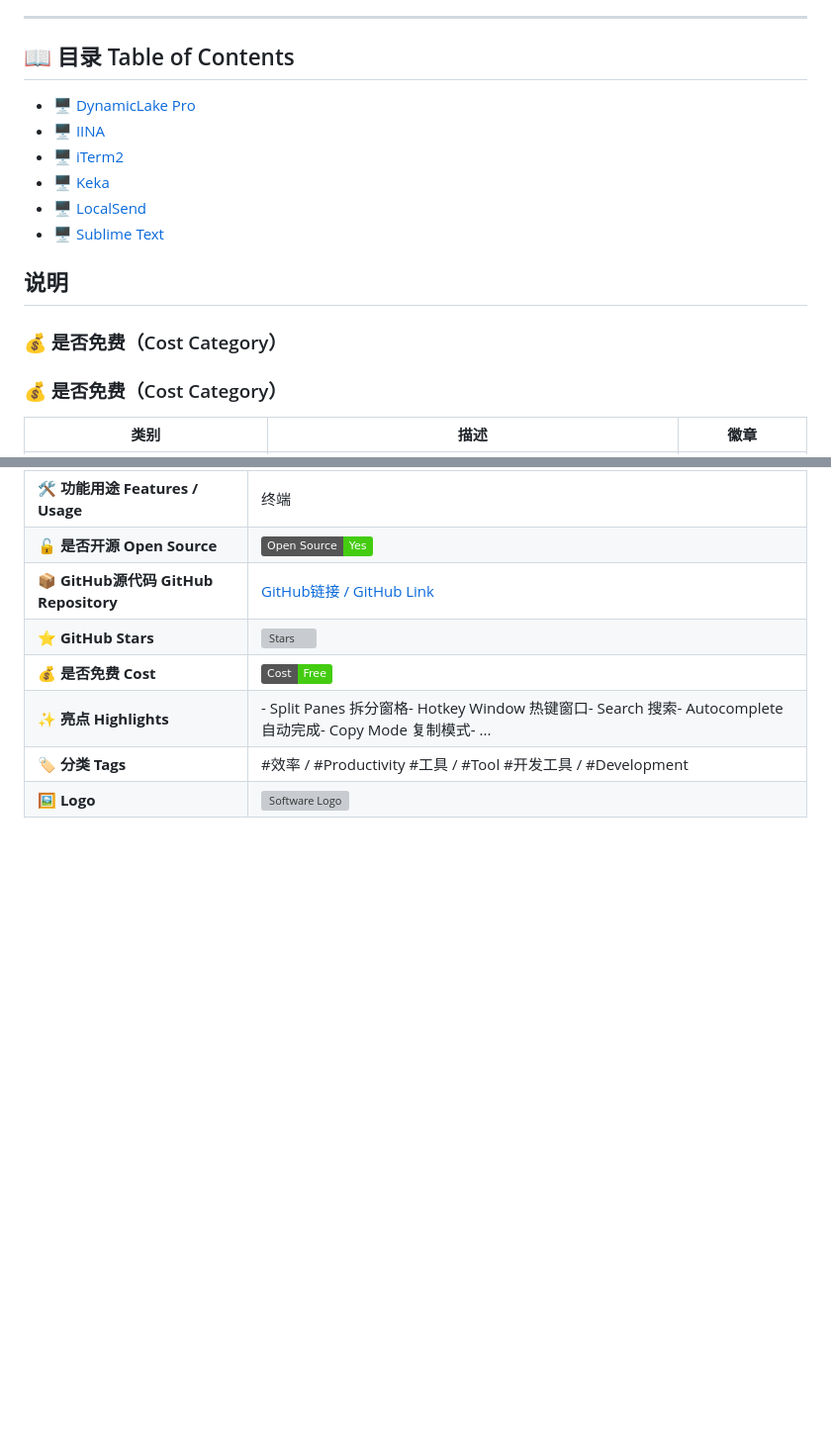
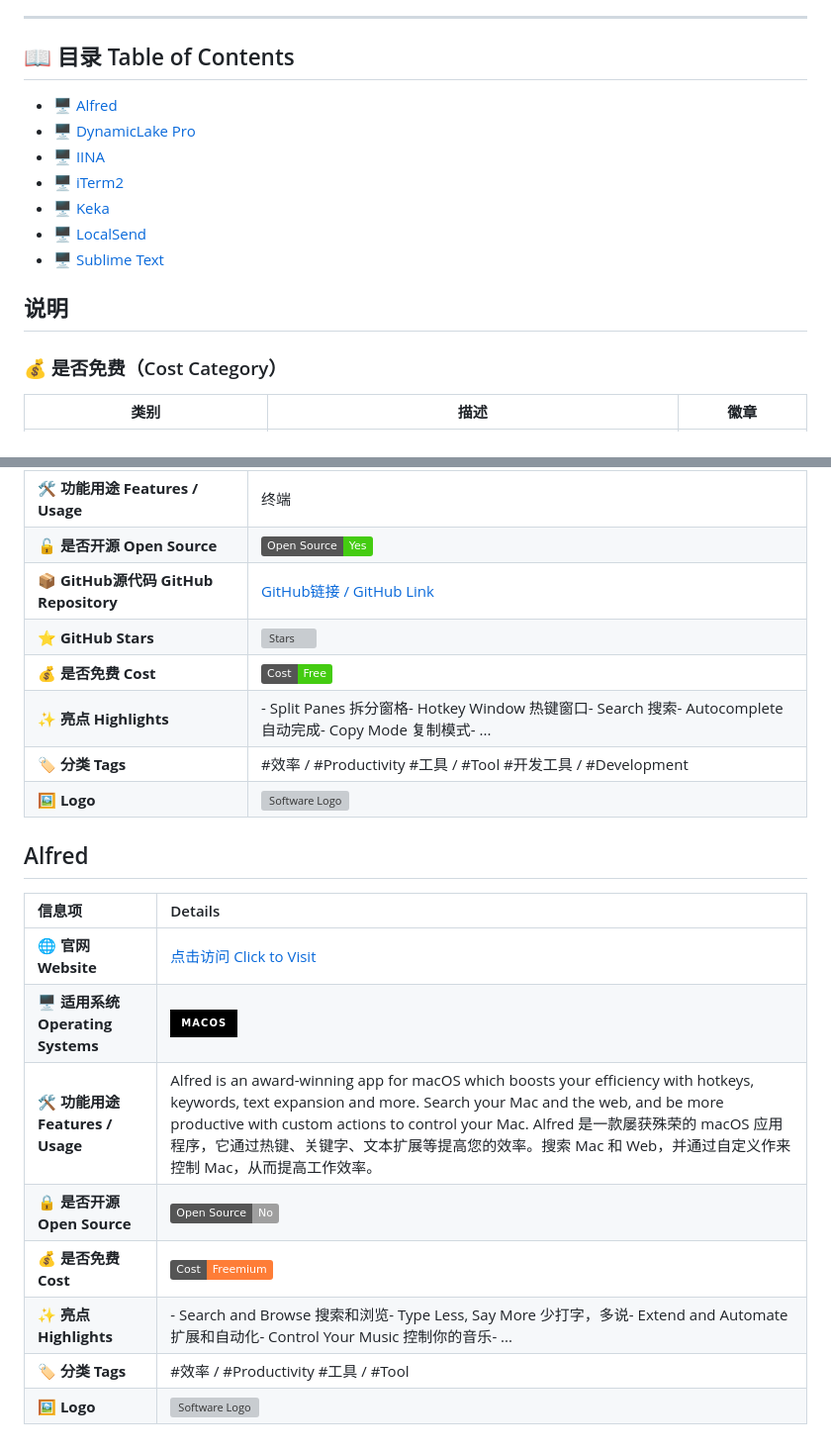
Before and after one commit to Euzohn/Awesome-Softwares, a Markdown page: README.md, 2 parts joined by grey strips. Shown at 99% size. Rendered like a GitHub page; badges without logos; blank space fills up the shorter version; grey boxes are pictures that could not be loaded.

```diff
--- a/README.md
+++ b/README.md
@@ -7,7 +7,7 @@
 
 ## 📖 目录 Table of Contents
 
-
+- [🖥 Alfred](#Alfred)
 - [🖥 DynamicLake Pro](#DynamicLake-Pro)
 - [🖥 IINA](#IINA)
 - [🖥 iTerm2](#iTerm2)
@@ -17,8 +17,6 @@
 
 
 ## 说明
-
-### 💰 是否免费（Cost Category）
 
 ### 💰 是否免费（Cost Category）
 
@@ -129,3 +127,16 @@
 | **✨ 亮点 Highlights** | - Split Panes  拆分窗格</br>- Hotkey Window  热键窗口</br>- Search  搜索</br>- Autocomplete  自动完成</br>- Copy Mode  复制模式</br>- ...|
 | **🏷 分类 Tags** |#效率 / #Productivity #工具 / #Tool #开发工具 / #Development|
 | **🖼 Logo** | <img src="https://github.com/gnachman/iTerm2/blob/master/images/AppIcon/release.png" alt="Software Logo" width="120"/> |
+
+## Alfred
+
+| 信息项 | Details |
+| :--- | :--- |
+| **🌐 官网 Website** | [点击访问 Click to Visit](https://www.alfredapp.com/) |
+| **🖥 适用系统 Operating Systems** | ![macOS](https://img.shields.io/badge/macOS-000000?logo=apple&logoColor=white&style=for-the-badge) |
+| **🛠 功能用途 Features / Usage** | Alfred is an award-winning app for macOS which boosts your efficiency with hotkeys, keywords, text expansion and more. Search your Mac and the web, and be more productive with custom actions to control your Mac. Alfred 是一款屡获殊荣的 macOS 应用程序，它通过热键、关键字、文本扩展等提高您的效率。搜索 Mac 和 Web，并通过自定义作来控制 Mac，从而提高工作效率。 |
+| **🔒 是否开源 Open Source** | ![Proprietary](https://img.shields.io/badge/Open%20Source-No-lightgrey) |
+| **💰 是否免费 Cost** | ![Freemium](https://img.shields.io/badge/Cost-Freemium-orange) |
+| **✨ 亮点 Highlights** | - Search and Browse  搜索和浏览</br>- Type Less, Say More  少打字，多说</br>- Extend and Automate  扩展和自动化</br>- Control Your Music  控制你的音乐</br>- ...|
+| **🏷 分类 Tags** | #效率 / #Productivity #工具 / #Tool  |
+| **🖼 Logo** | <img src="https://www.alfredapp.com/media/logo4@2x.png" alt="Software Logo" width="120"/> |
```
